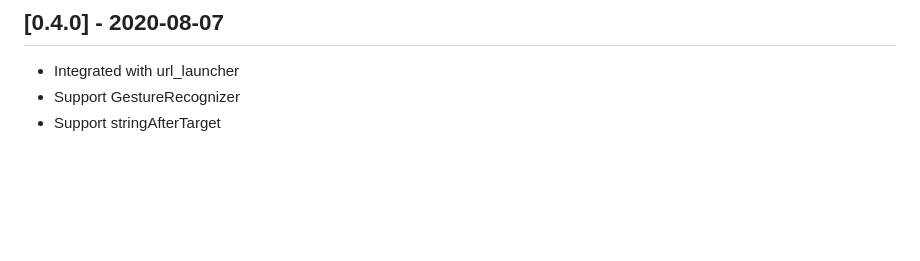
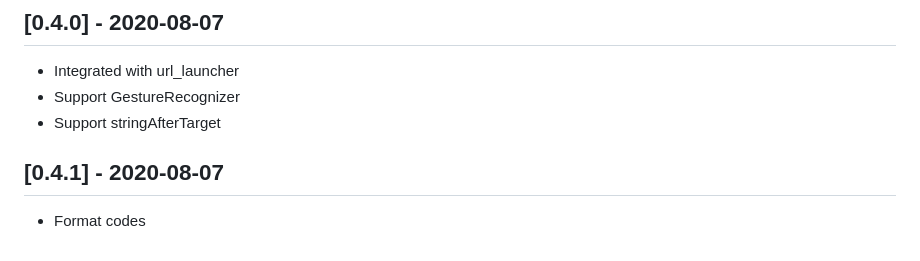
Before and after one commit to 2000calories/flutter_easy_rich_text, a Markdown page: CHANGELOG.md, the part around the change. Rendered like a GitHub page; blank space fills up the shorter version.

Commit message:
v0.4.1 format code update known issue

```diff
--- a/CHANGELOG.md
+++ b/CHANGELOG.md
@@ -49,3 +49,7 @@
 * Integrated with url_launcher
 * Support GestureRecognizer
 * Support stringAfterTarget
+
+## [0.4.1] - 2020-08-07
+
+* Format codes
```
Also changed, not shown: README.md (+1 -1 lines), screen_shots/known issue 1.png, 5 other files.
